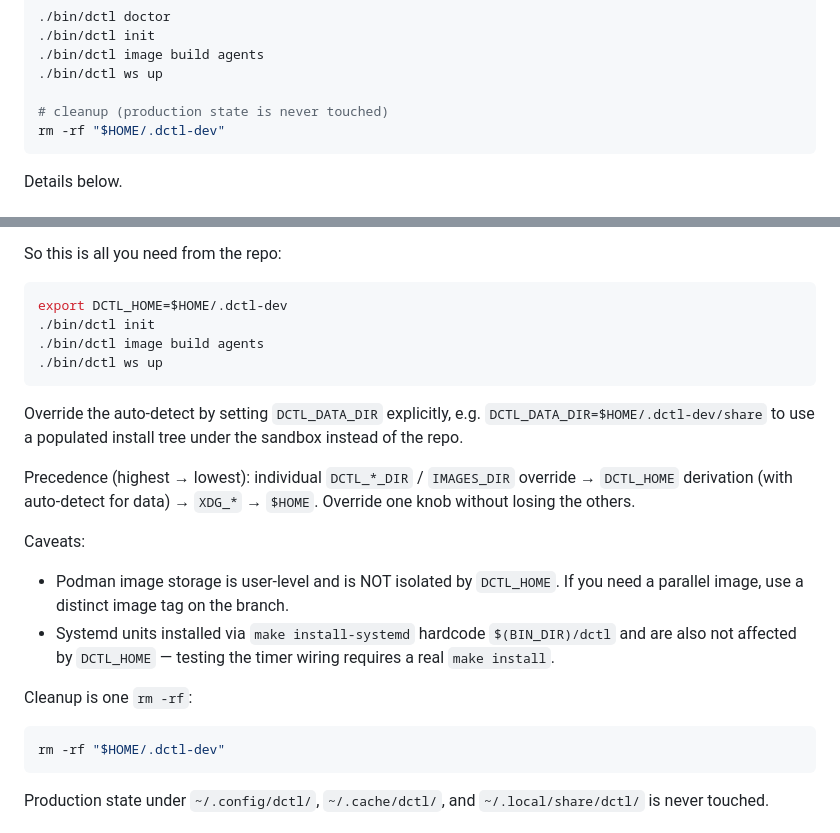
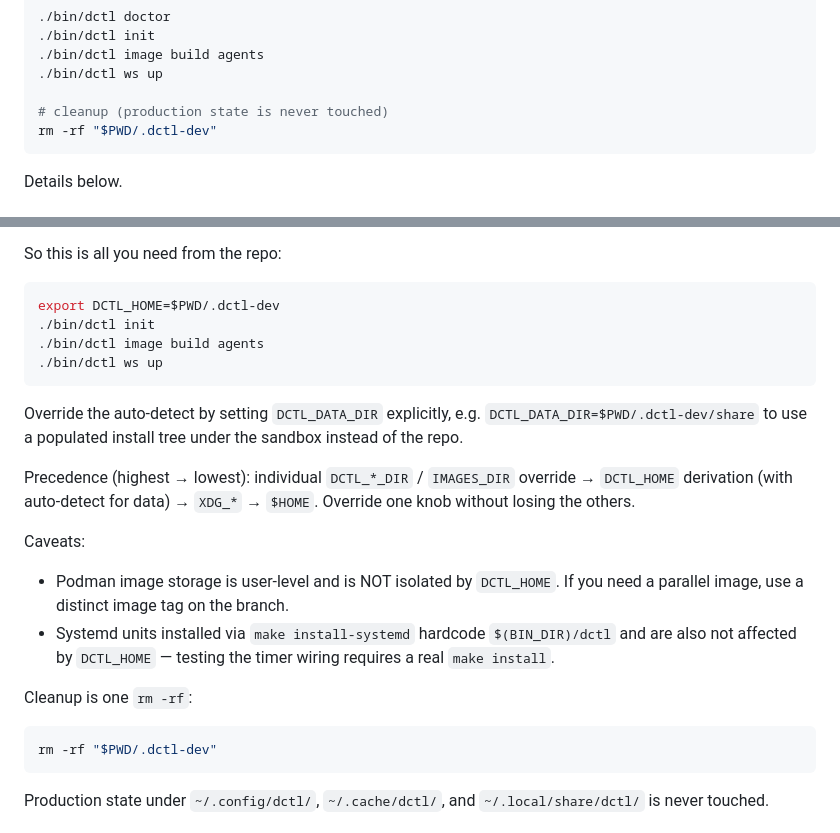
Before and after one commit to gubasso/devcontainerctl, a Markdown page: docs/DEVELOPMENT.md, 2 parts joined by grey strips. Drawn GitHub-style.

Commit message:
docs(development): use $PWD for DCTL_HOME dev sandbox examples
Align all DCTL_HOME usage and cleanup snippets so a working tree's
.dctl-dev sandbox is set and removed via the same path. Mixing
$PWD for export with $HOME for rm -rf could orphan dev state once
a user invokes dctl from a subdirectory.

- switch export DCTL_HOME and DCTL_DATA_DIR examples to $PWD
- switch the two rm -rf cleanup snippets to $PWD

````diff
--- a/docs/DEVELOPMENT.md
+++ b/docs/DEVELOPMENT.md
@@ -18,7 +18,7 @@ export DCTL_HOME=$PWD/.dctl-dev
 ./bin/dctl ws up
 
 # cleanup (production state is never touched)
-rm -rf "$HOME/.dctl-dev"
+rm -rf "$PWD/.dctl-dev"
 ```
 
 Details below.
@@ -74,14 +74,14 @@ installed `dctl`), it falls back to `$DCTL_HOME/share`.
 So this is all you need from the repo:
 
 ```bash
-export DCTL_HOME=$HOME/.dctl-dev
+export DCTL_HOME=$PWD/.dctl-dev
 ./bin/dctl init
 ./bin/dctl image build agents
 ./bin/dctl ws up
 ```
 
 Override the auto-detect by setting `DCTL_DATA_DIR` explicitly, e.g.
-`DCTL_DATA_DIR=$HOME/.dctl-dev/share` to use a populated install tree
+`DCTL_DATA_DIR=$PWD/.dctl-dev/share` to use a populated install tree
 under the sandbox instead of the repo.
 
 Precedence (highest → lowest): individual `DCTL_*_DIR` / `IMAGES_DIR`
@@ -100,7 +100,7 @@ Caveats:
 Cleanup is one `rm -rf`:
 
 ```bash
-rm -rf "$HOME/.dctl-dev"
+rm -rf "$PWD/.dctl-dev"
 ```
 
 Production state under `~/.config/dctl/`, `~/.cache/dctl/`, and
````
